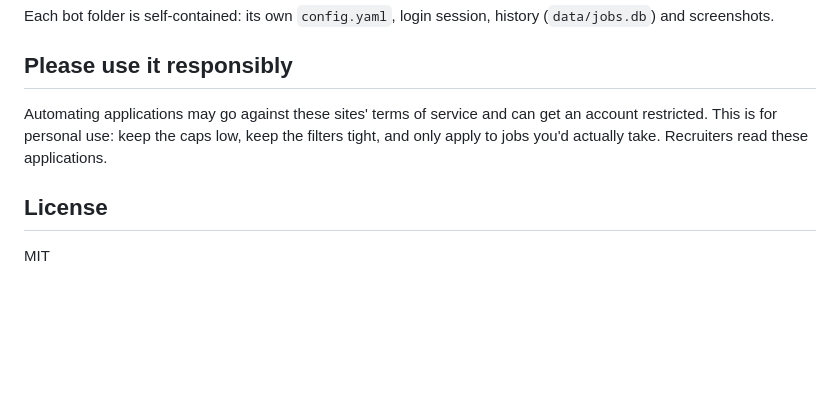
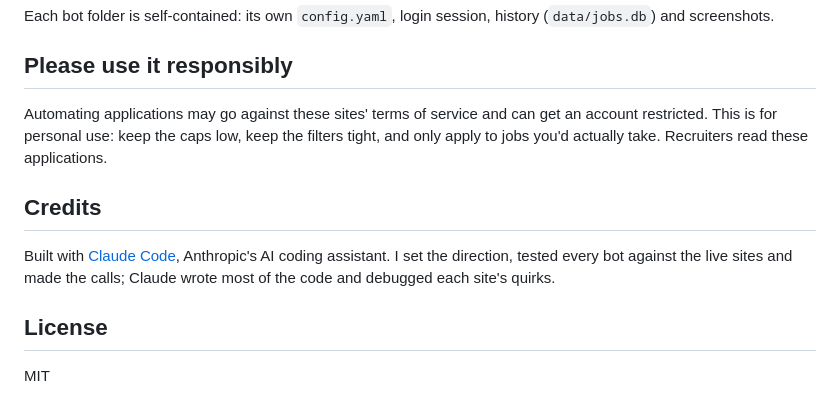
Before and after one commit to Ashish94312/job-apply-bots, a Markdown page: README.md, the part around the change. Drawn GitHub-style; blank space fills up the shorter version.

Commit message:
Credit Claude Code in the README

```diff
--- a/README.md
+++ b/README.md
@@ -61,6 +61,11 @@ Automating applications may go against these sites' terms of service and can get
 This is for personal use: keep the caps low, keep the filters tight, and only apply to jobs you'd actually take.
 Recruiters read these applications.
 
+## Credits
+
+Built with [Claude Code](https://claude.com/claude-code), Anthropic's AI coding assistant. I set the direction,
+tested every bot against the live sites and made the calls; Claude wrote most of the code and debugged each site's quirks.
+
 ## License
 
 MIT
```
